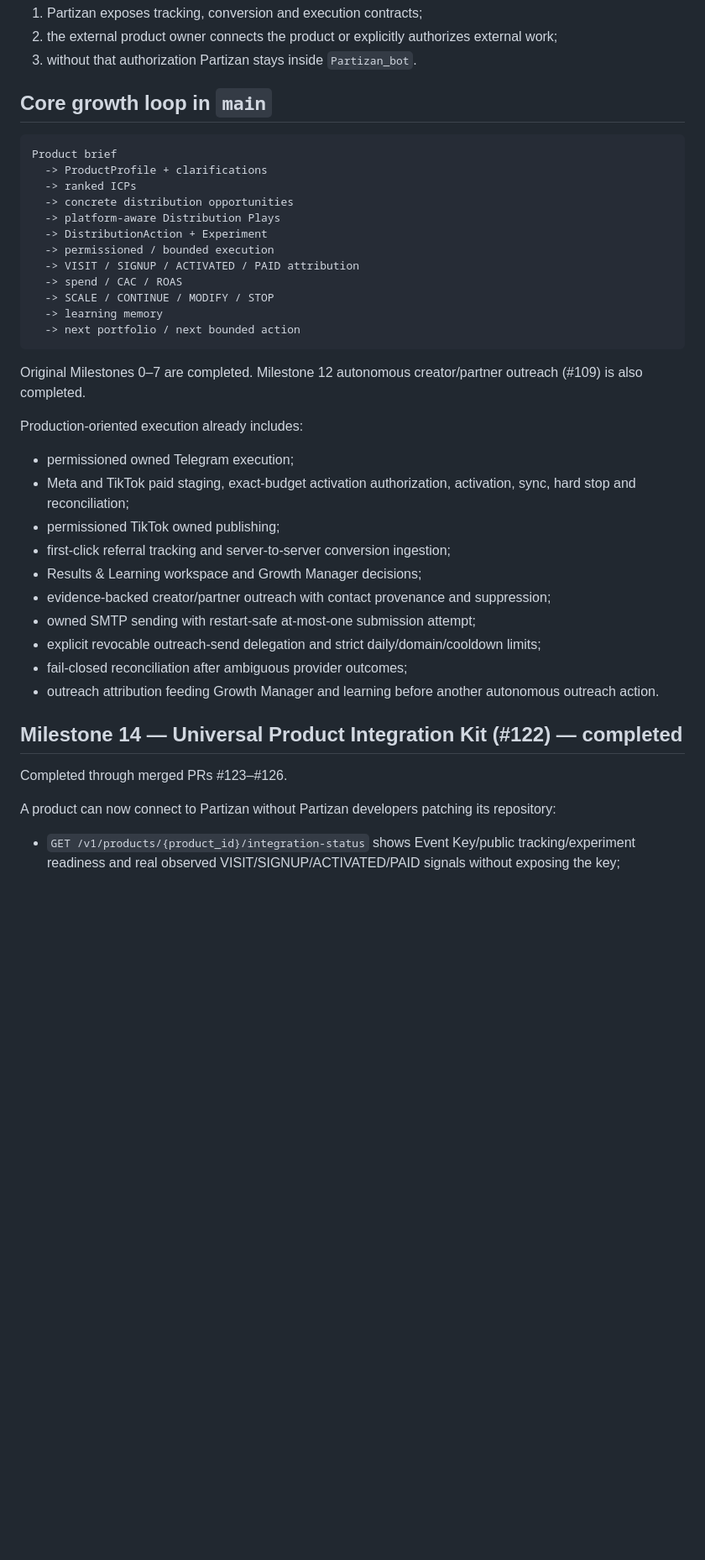
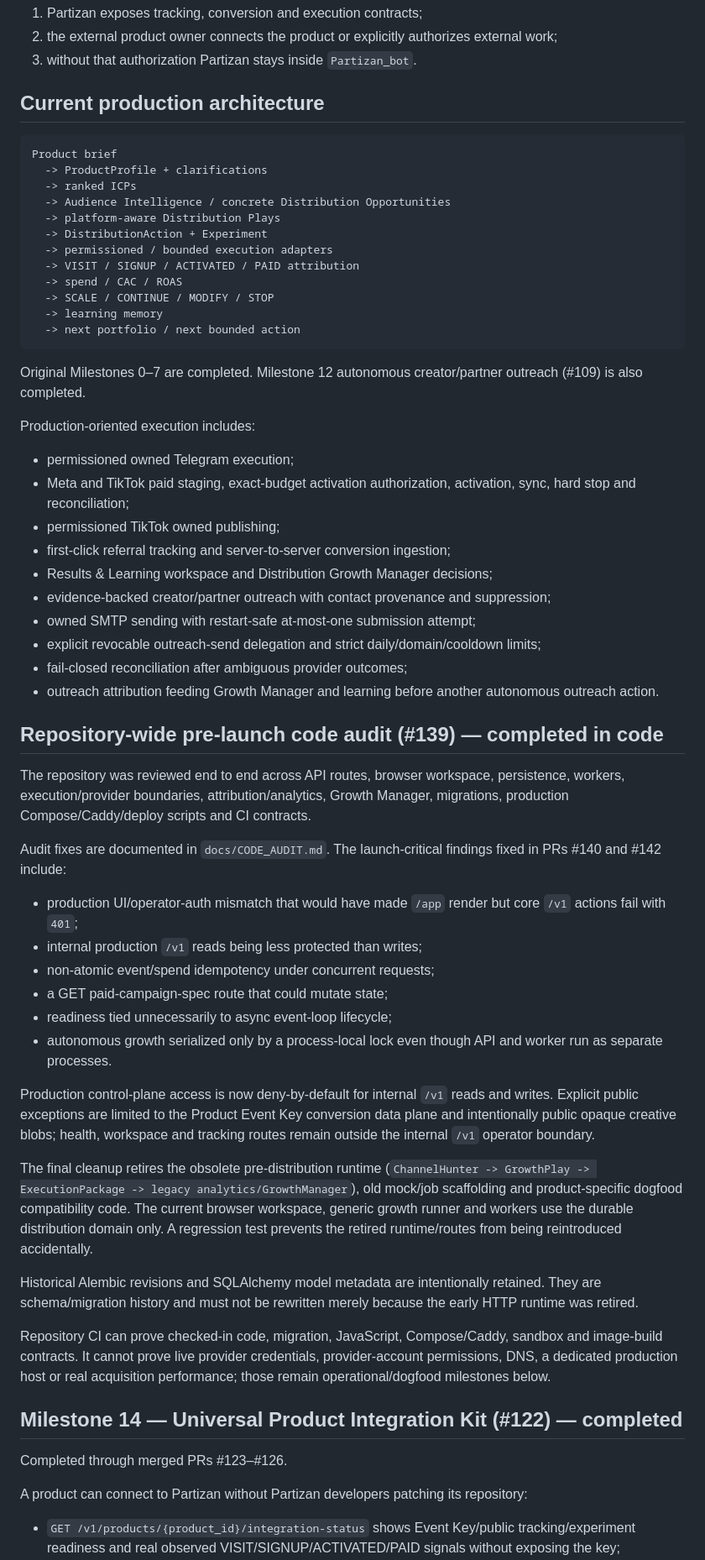
Before and after one commit to vladimirutkin2mn-lgtm/Partizan_bot, a Markdown page: docs/CURRENT_STATUS.md, the part around one of its changes. Shown at 84% size. GitHub-like rendering; blank space fills up the shorter version.

Commit message:
Update status after repository-wide code audit

````diff
--- a/docs/CURRENT_STATUS.md
+++ b/docs/CURRENT_STATUS.md
@@ -12,16 +12,16 @@ The intended integration model is self-service:
 2. the external product owner connects the product or explicitly authorizes external work;
 3. without that authorization Partizan stays inside `Partizan_bot`.
 
-## Core growth loop in `main`
+## Current production architecture
 
 ```text
 Product brief
   -> ProductProfile + clarifications
   -> ranked ICPs
-  -> concrete distribution opportunities
+  -> Audience Intelligence / concrete Distribution Opportunities
   -> platform-aware Distribution Plays
   -> DistributionAction + Experiment
-  -> permissioned / bounded execution
+  -> permissioned / bounded execution adapters
   -> VISIT / SIGNUP / ACTIVATED / PAID attribution
   -> spend / CAC / ROAS
   -> SCALE / CONTINUE / MODIFY / STOP
@@ -31,24 +31,45 @@ Product brief
 
 Original Milestones 0–7 are completed. Milestone 12 autonomous creator/partner outreach (#109) is also completed.
 
-Production-oriented execution already includes:
+Production-oriented execution includes:
 
 - permissioned owned Telegram execution;
 - Meta and TikTok paid staging, exact-budget activation authorization, activation, sync, hard stop and reconciliation;
 - permissioned TikTok owned publishing;
 - first-click referral tracking and server-to-server conversion ingestion;
-- Results & Learning workspace and Growth Manager decisions;
+- Results & Learning workspace and Distribution Growth Manager decisions;
 - evidence-backed creator/partner outreach with contact provenance and suppression;
 - owned SMTP sending with restart-safe at-most-one submission attempt;
 - explicit revocable outreach-send delegation and strict daily/domain/cooldown limits;
 - fail-closed reconciliation after ambiguous provider outcomes;
 - outreach attribution feeding Growth Manager and learning before another autonomous outreach action.
 
+## Repository-wide pre-launch code audit (#139) — completed in code
+
+The repository was reviewed end to end across API routes, browser workspace, persistence, workers, execution/provider boundaries, attribution/analytics, Growth Manager, migrations, production Compose/Caddy/deploy scripts and CI contracts.
+
+Audit fixes are documented in `docs/CODE_AUDIT.md`. The launch-critical findings fixed in PRs #140 and #142 include:
+
+- production UI/operator-auth mismatch that would have made `/app` render but core `/v1` actions fail with `401`;
+- internal production `/v1` reads being less protected than writes;
+- non-atomic event/spend idempotency under concurrent requests;
+- a GET paid-campaign-spec route that could mutate state;
+- readiness tied unnecessarily to async event-loop lifecycle;
+- autonomous growth serialized only by a process-local lock even though API and worker run as separate processes.
+
+Production control-plane access is now deny-by-default for internal `/v1` reads and writes. Explicit public exceptions are limited to the Product Event Key conversion data plane and intentionally public opaque creative blobs; health, workspace and tracking routes remain outside the internal `/v1` operator boundary.
+
+The final cleanup retires the obsolete pre-distribution runtime (`ChannelHunter -> GrowthPlay -> ExecutionPackage -> legacy analytics/GrowthManager`), old mock/job scaffolding and product-specific dogfood compatibility code. The current browser workspace, generic growth runner and workers use the durable distribution domain only. A regression test prevents the retired runtime/routes from being reintroduced accidentally.
+
+Historical Alembic revisions and SQLAlchemy model metadata are intentionally retained. They are schema/migration history and must not be rewritten merely because the early HTTP runtime was retired.
+
+Repository CI can prove checked-in code, migration, JavaScript, Compose/Caddy, sandbox and image-build contracts. It cannot prove live provider credentials, provider-account permissions, DNS, a dedicated production host or real acquisition performance; those remain operational/dogfood milestones below.
+
 ## Milestone 14 — Universal Product Integration Kit (#122) — completed
 
 Completed through merged PRs #123–#126.
 
-A product can now connect to Partizan without Partizan developers patching its repository:
+A product can connect to Partizan without Partizan developers patching its repository:
 
 - `GET /v1/products/{product_id}/integration-status` shows Event Key/public tracking/experiment readiness and real observed VISIT/SIGNUP/ACTIVATED/PAID signals without exposing the key;
 - `POST /v1/products/{product_id}/distribution-events/verify` validates the real conversion contract and attribution while guaranteeing `persisted=false`;
````
Also changed, not shown: other parts of docs/CURRENT_STATUS.md (+11 -12 lines).
